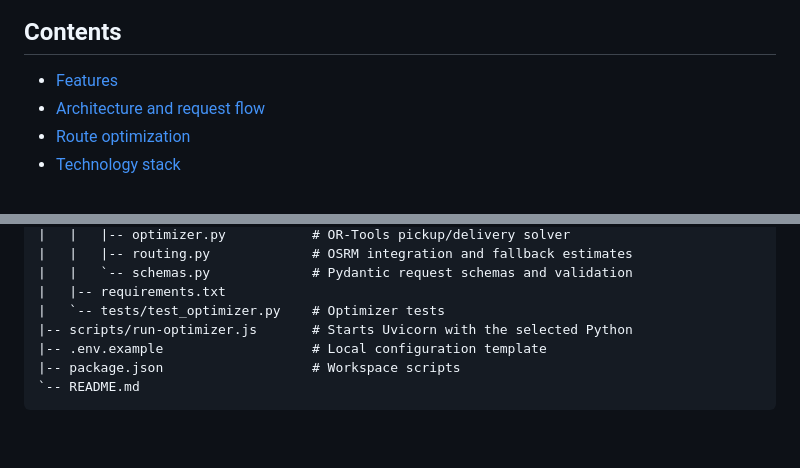
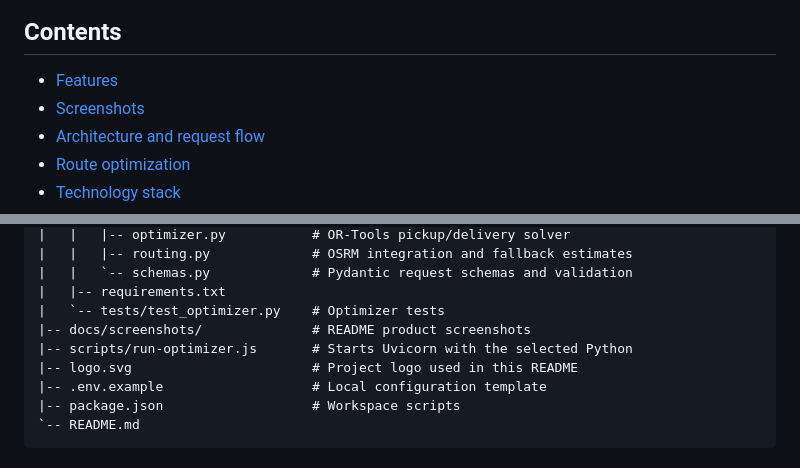
Before and after one commit to Kumarsambhav620/Intelligent-Delivery-Route-Optimization-System, a Markdown page: README.md, 2 parts joined by grey strips. Rendered like a GitHub page; blank space fills up the shorter version.

```diff
--- a/README.md
+++ b/README.md
@@ -27,6 +27,7 @@ The browser UI is a React single-page application. An Express API owns order and
 ## Contents
 
 - [Features](#features)
+- [Screenshots](#screenshots)
 - [Architecture and request flow](#architecture-and-request-flow)
 - [Route optimization](#route-optimization)
 - [Technology stack](#technology-stack)
@@ -177,7 +205,9 @@ Rider offer estimates use configurable demo rates. The displayed solo estimate a
 |   |   `-- schemas.py             # Pydantic request schemas and validation
 |   |-- requirements.txt
 |   `-- tests/test_optimizer.py    # Optimizer tests
+|-- docs/screenshots/              # README product screenshots
 |-- scripts/run-optimizer.js       # Starts Uvicorn with the selected Python
+|-- logo.svg                       # Project logo used in this README
 |-- .env.example                   # Local configuration template
 |-- package.json                   # Workspace scripts
 `-- README.md
```
Also changed, not shown: other parts of README.md (+27 -0 lines), docs/screenshots/dispatcher-overview.png (added), docs/screenshots/live-operations.png (added), docs/screenshots/rider-dashboard.png (added), docs/screenshots/route-optimization.png (added).
